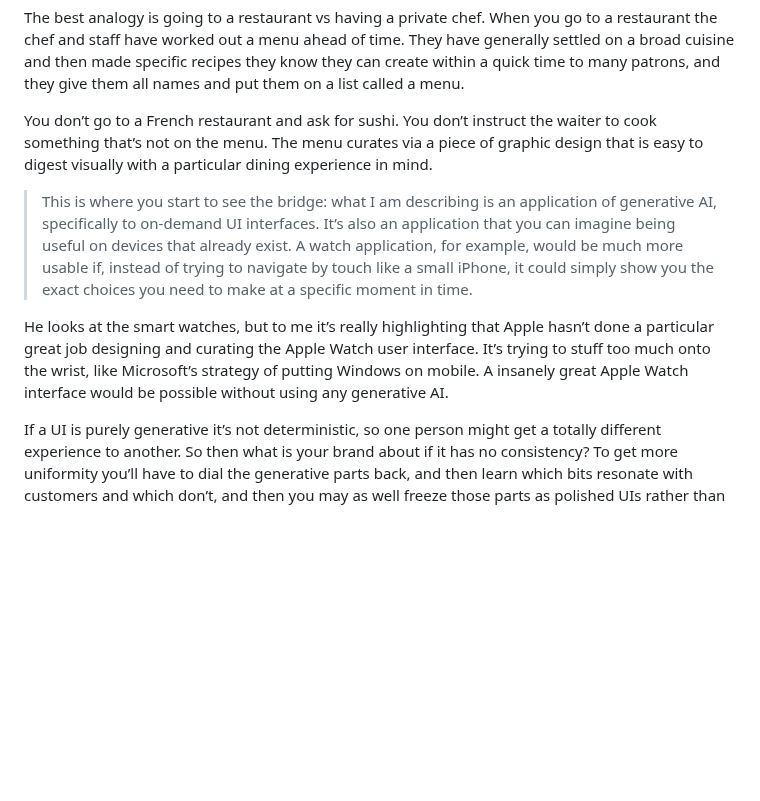
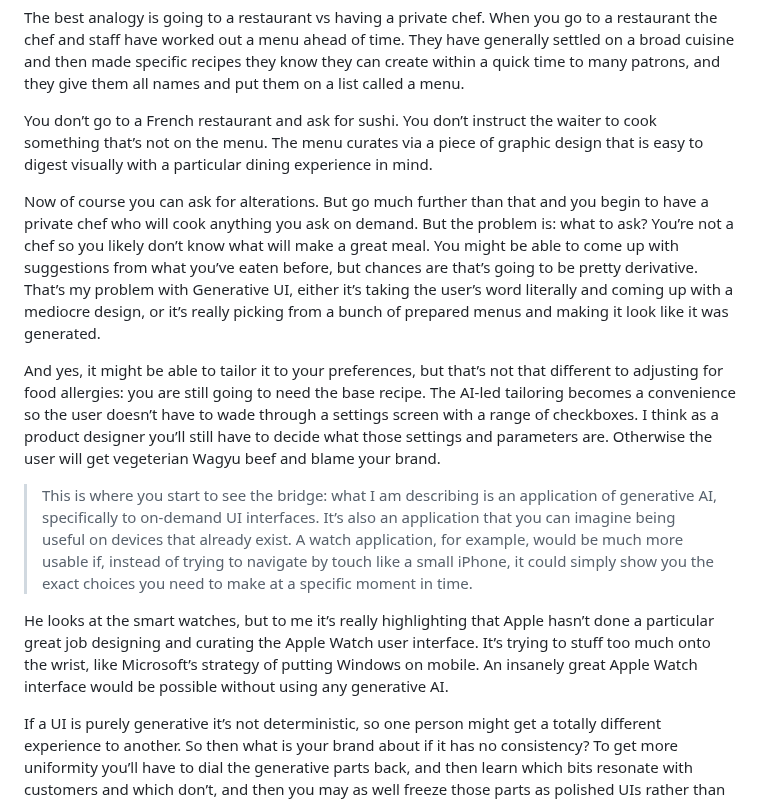
Before and after one commit to RoyalIcing/RoyalIcing, a Markdown page: 2024/generative-ui-vs-curated-ui.md, the part around the change. Drawn GitHub-style; blank space fills up the shorter version.

Commit message:
edit: expand chef analogy

```diff
--- a/2024/generative-ui-vs-curated-ui.md
+++ b/2024/generative-ui-vs-curated-ui.md
@@ -20,9 +20,13 @@ The best analogy is going to a restaurant vs having a private chef. When you go
 
 You don’t go to a French restaurant and ask for sushi. You don’t instruct the waiter to cook something that’s not on the menu. The menu curates via a piece of graphic design that is easy to digest visually with a particular dining experience in mind.
 
+Now of course you can ask for alterations. But go much further than that and you begin to have a private chef who will cook anything you ask on demand. But the problem is: what to ask? You’re not a chef so you likely don’t know what will make a great meal. You might be able to come up with suggestions from what you’ve eaten before, but chances are that’s going to be pretty derivative. That’s my problem with Generative UI, either it’s taking the user’s word literally and coming up with a mediocre design, or it’s really picking from a bunch of prepared menus and making it look like it was generated.
+
+And yes, it might be able to tailor it to your preferences, but that’s not that different to adjusting for food allergies: you are still going to need the base recipe. The AI-led tailoring becomes a convenience so the user doesn’t have to wade through a settings screen with a range of checkboxes. I think as a product designer you’ll still have to decide what those settings and parameters are. Otherwise the user will get vegeterian Wagyu beef and blame your brand.
+
 > This is where you start to see the bridge: what I am describing is an application of generative AI, specifically to on-demand UI interfaces. It’s also an application that you can imagine being useful on devices that already exist. A watch application, for example, would be much more usable if, instead of trying to navigate by touch like a small iPhone, it could simply show you the exact choices you need to make at a specific moment in time.
 
-He looks at the smart watches, but to me it’s really highlighting that Apple hasn’t done a particular great job designing and curating the Apple Watch user interface. It’s trying to stuff too much onto the wrist, like Microsoft’s strategy of putting Windows on mobile. A insanely great Apple Watch interface would be possible without using any generative AI.
+He looks at the smart watches, but to me it’s really highlighting that Apple hasn’t done a particular great job designing and curating the Apple Watch user interface. It’s trying to stuff too much onto the wrist, like Microsoft’s strategy of putting Windows on mobile. An insanely great Apple Watch interface would be possible without using any generative AI.
 
 If a UI is purely generative it’s not deterministic, so one person might get a totally different experience to another. So then what is your brand about if it has no consistency? To get more uniformity you’ll have to dial the generative parts back, and then learn which bits resonate with customers and which don’t, and then you may as well freeze those parts as polished UIs rather than generating them on-the-fly.
 
```
